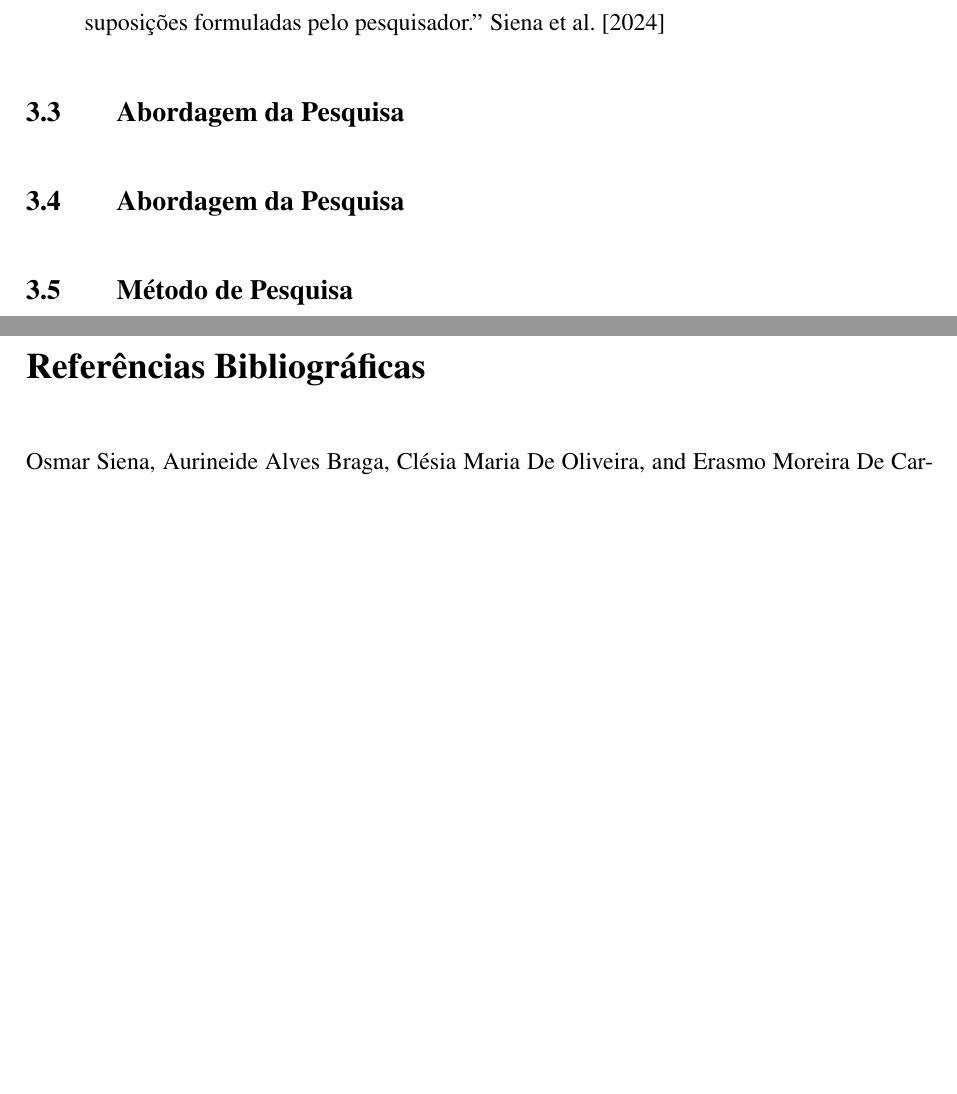
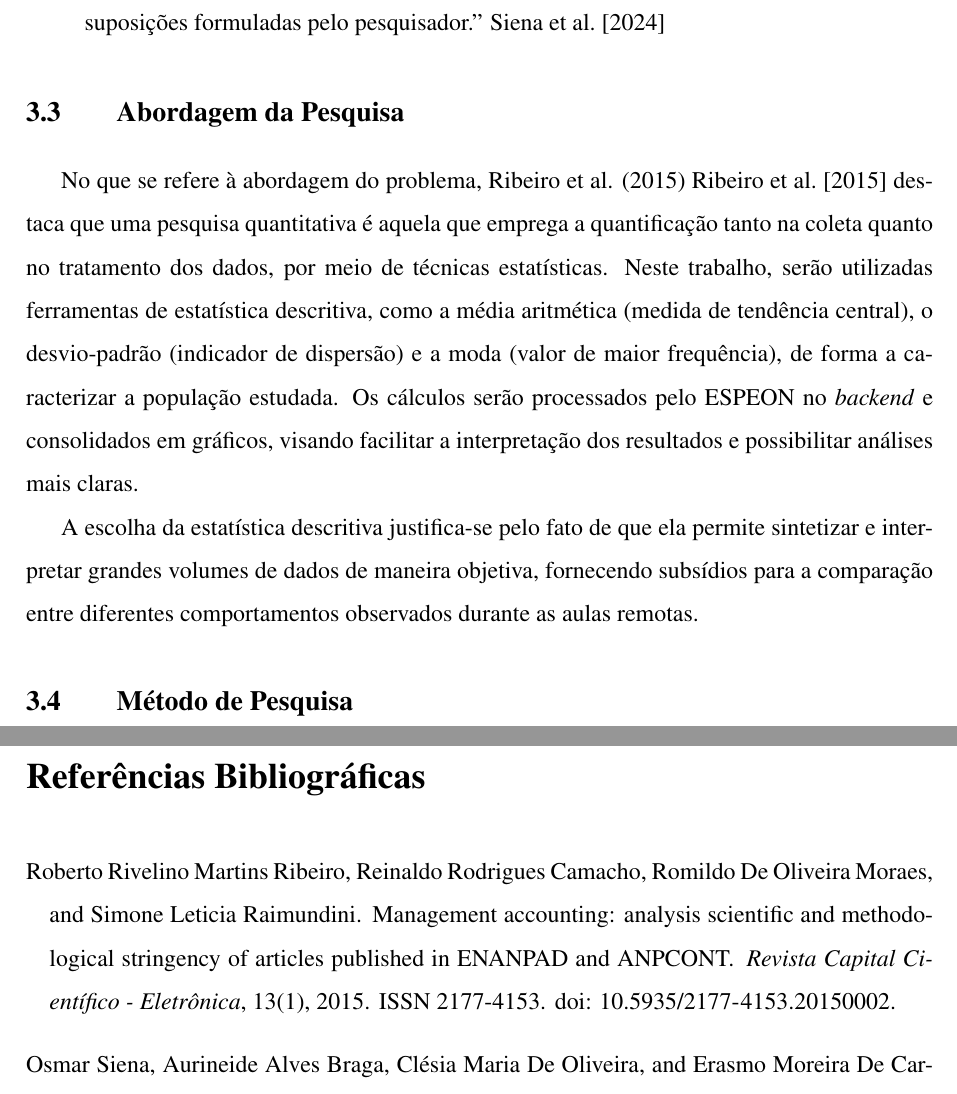
Before and after one commit to Manoel-Mieiro/tcc, a LaTeX thesis (main.tex, which reads text/chapters/methodology/meth2.tex): two parts of pages 17 and 18 of 18, joined at a grey line, cut so that both start at the same text, the shorter picture padded with empty space. Compiled offline with pdfLaTeX.

Commit message:
update: enhance methodology section with quantitative research approach and justification for descriptive statistics

```diff
--- a/text/chapters/methodology/meth2.tex
+++ b/text/chapters/methodology/meth2.tex
@@ -16,9 +16,13 @@ Também é considerada explicativa porque busca, por meio das evidências (relat
     \cite{sienaMetodologiaPesquisaCientifica2024}
 \end{quote}
 
+\section{Abordagem da Pesquisa}
+No que se refere à abordagem do problema, Ribeiro et al. (2015) \cite{ribeiroManagementAccountingAnalysis2015} destaca que uma pesquisa quantitativa é aquela que emprega a quantificação tanto na coleta quanto no tratamento dos dados, por meio de técnicas estatísticas. Neste trabalho, serão utilizadas ferramentas de estatística descritiva, como a média aritmética (medida de tendência central), o desvio-padrão (indicador de dispersão) e a moda (valor de maior frequência), de forma a caracterizar a população estudada. Os cálculos serão processados pelo ESPEON no \textit{backend} e consolidados em gráficos, visando facilitar a interpretação dos resultados e possibilitar análises mais claras.
 
-\section{Abordagem da Pesquisa}
-\section{Abordagem da Pesquisa}
+A escolha da estatística descritiva justifica-se pelo fato de que ela permite sintetizar e interpretar grandes volumes de dados de maneira objetiva, fornecendo subsídios para a comparação entre diferentes comportamentos observados durante as aulas remotas.
+
+% Talvez caiba colocar uma definição desses caras na literatura, e um parágrafo final justificando sua escolha
+
 \section{Método de Pesquisa}
 \section{Objeto de Estudo}
 \section{Procedimentos e Instrumentos de Coleta de Dados}
```
